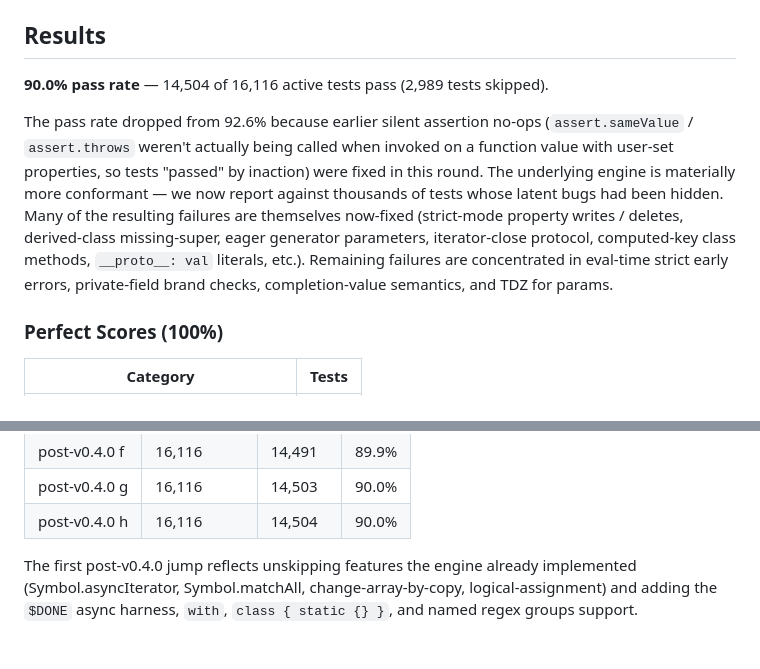
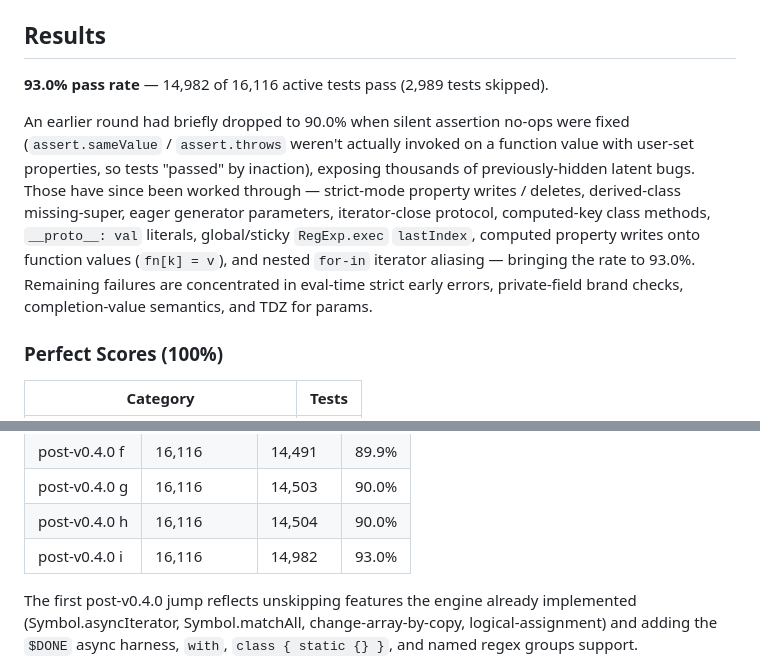
Before and after one commit to florekio/Zinc, a Markdown page: docs/TEST262.md, 2 parts joined by grey strips. GitHub-like rendering.

Commit message:
docs: refresh Test262 stats to 93.0%; supersede FlatString milestone
- README + TEST262.md: 90.0% (14,504) -> 93.0% (14,982); test count 90 -> 94;
  LoC ~22.5k -> ~35k; new history row and revised narrative (the earlier dip
  to 90.0% was recovered by fixing the exposed latent bugs — RegExp lastIndex,
  computed writes onto functions, nested for-in, etc.).
- STRING_REPR_MILESTONE.md: banner marking it superseded by SSO_MILESTONE.md
  (the FlatString heap approach measured slower and was abandoned).

```diff
--- a/docs/TEST262.md
+++ b/docs/TEST262.md
@@ -6,17 +6,18 @@ Run with: `cargo run --release --bin test262_runner`
 
 ## Results
 
-**90.0% pass rate** — 14,504 of 16,116 active tests pass (2,989 tests skipped).
+**93.0% pass rate** — 14,982 of 16,116 active tests pass (2,989 tests skipped).
 
-The pass rate dropped from 92.6% because earlier silent assertion no-ops
-(`assert.sameValue` / `assert.throws` weren't actually being called when invoked
-on a function value with user-set properties, so tests "passed" by inaction)
-were fixed in this round. The underlying engine is materially more conformant —
-we now report against thousands of tests whose latent bugs had been hidden.
-Many of the resulting failures are themselves now-fixed (strict-mode property
-writes / deletes, derived-class missing-super, eager generator parameters,
-iterator-close protocol, computed-key class methods, `__proto__: val` literals,
-etc.). Remaining failures are concentrated in eval-time strict early errors,
+An earlier round had briefly dropped to 90.0% when silent assertion no-ops
+were fixed (`assert.sameValue` / `assert.throws` weren't actually invoked on a
+function value with user-set properties, so tests "passed" by inaction),
+exposing thousands of previously-hidden latent bugs. Those have since been
+worked through — strict-mode property writes / deletes, derived-class
+missing-super, eager generator parameters, iterator-close protocol,
+computed-key class methods, `__proto__: val` literals, global/sticky
+`RegExp.exec` `lastIndex`, computed property writes onto function values
+(`fn[k] = v`), and nested `for-in` iterator aliasing — bringing the rate to
+93.0%. Remaining failures are concentrated in eval-time strict early errors,
 private-field brand checks, completion-value semantics, and TDZ for params.
 
 ### Perfect Scores (100%)
@@ -108,6 +109,7 @@ Tests requiring these features are currently skipped (2,986 tests):
 | post-v0.4.0 f | 16,116  | 14,491  | 89.9% |
 | post-v0.4.0 g | 16,116  | 14,503  | 90.0% |
 | post-v0.4.0 h | 16,116  | 14,504  | 90.0% |
+| post-v0.4.0 i | 16,116  | 14,982  | 93.0% |
 
 The first post-v0.4.0 jump reflects unskipping features the engine already
 implemented (Symbol.asyncIterator, Symbol.matchAll, change-array-by-copy,
```
Also changed, not shown: docs/STRING_REPR_MILESTONE.md (+8 -0 lines), 1 other file.
